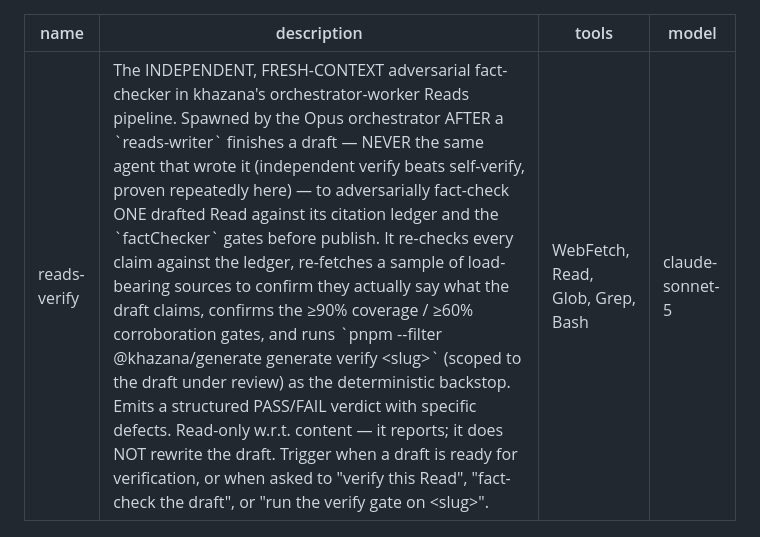
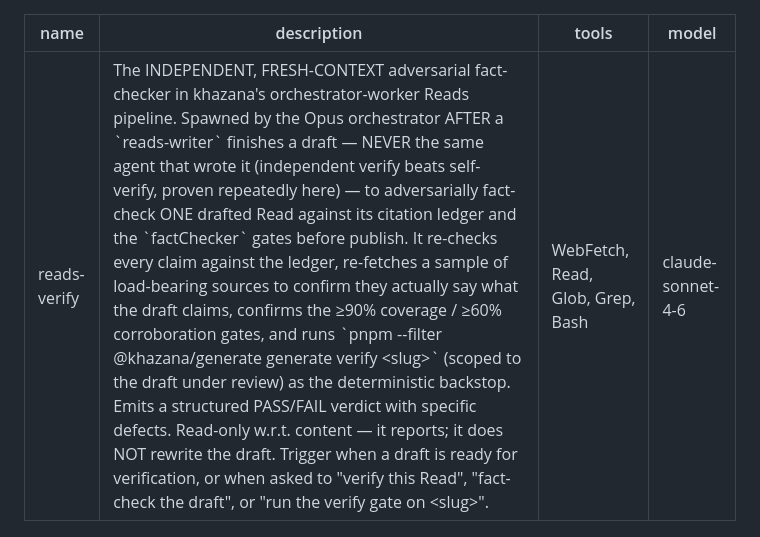
Before and after one commit to aether-auto/khazana, a Markdown page: .claude/agents/reads-verify.md, the part around the change. GitHub-like rendering.

```diff
--- a/.claude/agents/reads-verify.md
+++ b/.claude/agents/reads-verify.md
@@ -2,7 +2,7 @@
 name: reads-verify
 description: The INDEPENDENT, FRESH-CONTEXT adversarial fact-checker in khazana's orchestrator-worker Reads pipeline. Spawned by the Opus orchestrator AFTER a `reads-writer` finishes a draft — NEVER the same agent that wrote it (independent verify beats self-verify, proven repeatedly here) — to adversarially fact-check ONE drafted Read against its citation ledger and the `factChecker` gates before publish. It re-checks every claim against the ledger, re-fetches a sample of load-bearing sources to confirm they actually say what the draft claims, confirms the ≥90% coverage / ≥60% corroboration gates, and runs `pnpm --filter @khazana/generate generate verify <slug>` (scoped to the draft under review) as the deterministic backstop. Emits a structured PASS/FAIL verdict with specific defects. Read-only w.r.t. content — it reports; it does NOT rewrite the draft. Trigger when a draft is ready for verification, or when asked to "verify this Read", "fact-check the draft", or "run the verify gate on <slug>".
 tools: WebFetch, Read, Glob, Grep, Bash
-model: claude-sonnet-5
+model: claude-sonnet-4-6
 ---
 
 # Reads Verify — the independent adversarial fact-checker
```
Also changed, not shown: .claude/agents/reads-survey.md (+1 -1 lines), .claude/agents/reads-writer.md (+1 -1 lines).
